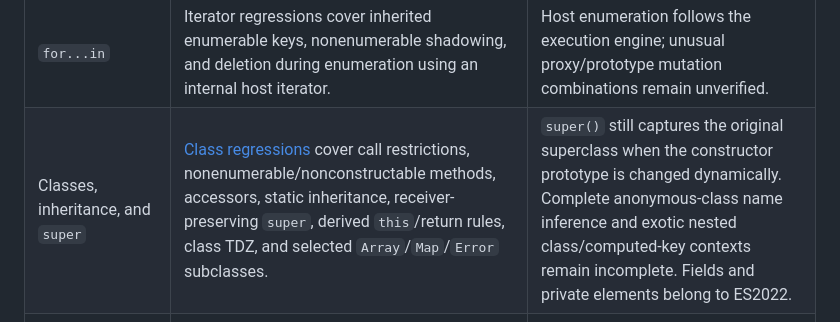
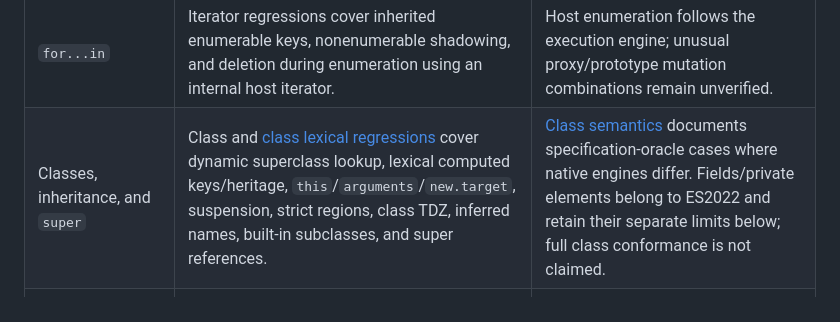
Before and after one commit to MoMeak9/script-vm-next, a Markdown page: docs/compatibility.md, the part around the change. Drawn GitHub-style.

Commit message:
docs: record class lexical compatibility coverage

```diff
--- a/docs/compatibility.md
+++ b/docs/compatibility.md
@@ -32,7 +32,7 @@ Unsupported dependency-linking cases still produce a compiler error. Host built-
 | Call / array / constructor spread | Iterator and expression regressions cover iterable consumption, rejection of noniterable array-like inputs, shadowed globals, argument/receiver order, and independence from `Symbol.isConcatSpreadable`. | Broader proxy/coercion and abrupt-completion combinations remain unverified. Object spread belongs to ES2018. |
 | `for...of` and iterator closing | Iterator and [runtime regressions](../src/__tests__/runtime-semantics.test.ts) cover per-iteration bindings, `break`, `continue`, labeled exits, return/throw cleanup, finally completion, and generator cancellation. | Focused cases do not establish every nested label, exception and generator protocol combination. |
 | `for...in` | Iterator regressions cover inherited enumerable keys, nonenumerable shadowing, and deletion during enumeration using an internal host iterator. | Host enumeration follows the execution engine; unusual proxy/prototype mutation combinations remain unverified. |
-| Classes, inheritance, and `super` | [Class regressions](../src/__tests__/class-semantics.test.ts) cover call restrictions, nonenumerable/nonconstructable methods, accessors, static inheritance, receiver-preserving `super`, derived `this`/return rules, class TDZ, and selected `Array`/`Map`/`Error` subclasses. | `super()` still captures the original superclass when the constructor prototype is changed dynamically. Complete anonymous-class name inference and exotic nested class/computed-key contexts remain incomplete. Fields and private elements belong to ES2022. |
+| Classes, inheritance, and `super` | Class and [class lexical regressions](../src/__tests__/class-lexical-semantics.test.ts) cover dynamic superclass lookup, lexical computed keys/heritage, `this`/`arguments`/`new.target`, suspension, strict regions, class TDZ, inferred names, built-in subclasses, and super references. | [Class semantics](class-lexical-semantics.md) documents specification-oracle cases where native engines differ. Fields/private elements belong to ES2022 and retain their separate limits below; full class conformance is not claimed. |
 | Generators, `yield`, and `yield*` | Runtime examples plus regressions cover eager parameter initialization, suspension, cancellation cleanup, `return()` through yielding finally blocks, and selected delegation behavior. | External `return()` overridden by `break`/`continue` inside `finally` is still incomplete. Full injected-exception/delegation protocol coverage and cross-generator combinations remain unverified. |
 | Object methods, getters, setters, and computed properties | Example-covered: runtime and complex tests exercise representative objects. | Complete descriptor semantics and getter ordering across transformed constructs are not yet verified. |
 | Template literals and tagged templates | [Template regressions](../src/__tests__/template-semantics.test.ts) cover string-hint substitution coercion, Symbol rejection, per-site object identity, frozen cooked/raw arrays and descriptors, invalid tagged escapes, receiver/order, and shadowed globals. | This is targeted ES2015 coverage; all parser escape cases and cross-realm behavior have not been audited. |
```
